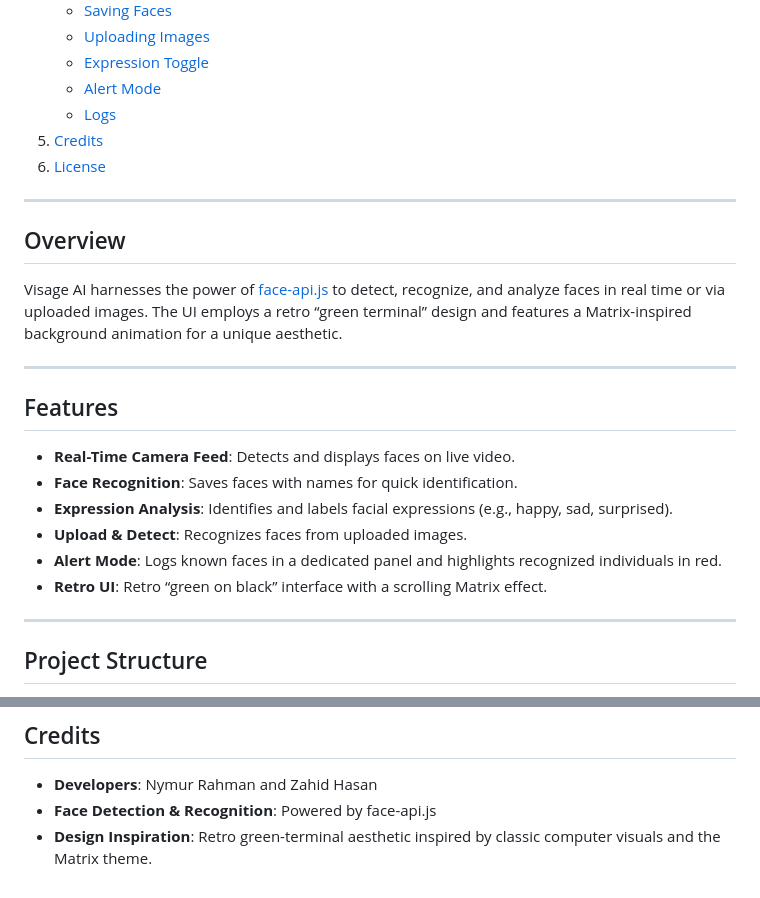
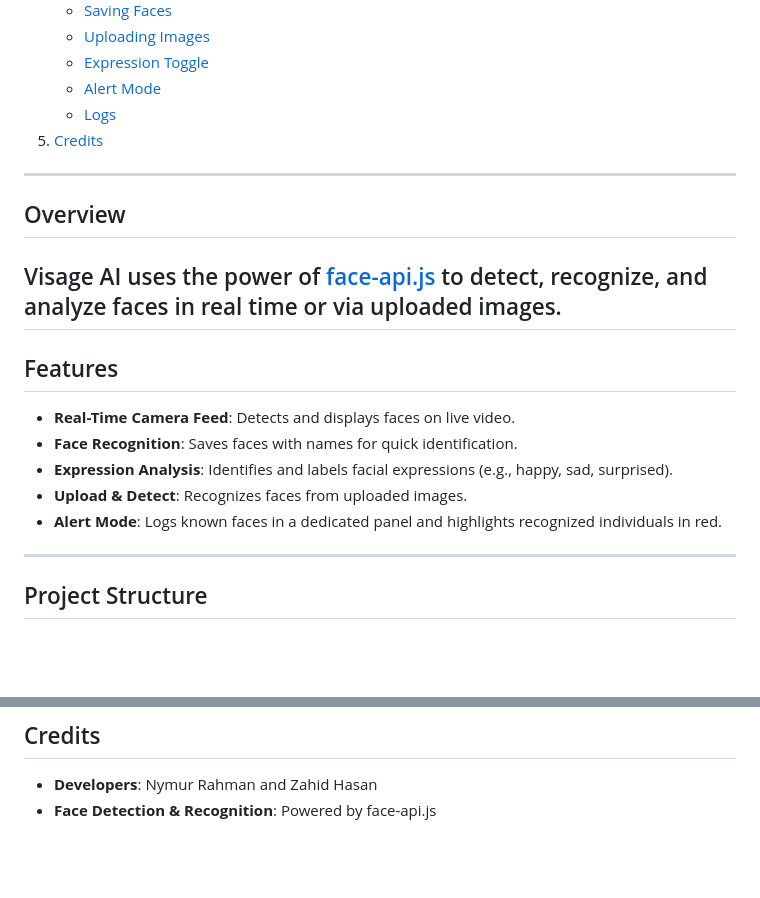
Before and after one commit to zenodevelops/VisageAI, a Markdown page: README.md, 2 parts joined by grey strips. Rendered like a GitHub page; blank space fills up the shorter version.

```diff
--- a/README.md
+++ b/README.md
@@ -16,14 +22,11 @@ Visage AI is a cutting-edge face recognition and expression analysis tool that b
    - [Alert Mode](#alert-mode)
    - [Logs](#logs)
 5. [Credits](#credits)
-6. [License](#license)
-
 ---
 
 ## Overview
 
-Visage AI harnesses the power of [face-api.js](https://github.com/justadudewhohacks/face-api.js) to detect, recognize, and analyze faces in real time or via uploaded images. The UI employs a retro “green terminal” design and features a Matrix-inspired background animation for a unique aesthetic.
-
+Visage AI uses the power of [face-api.js](https://github.com/justadudewhohacks/face-api.js) to detect, recognize, and analyze faces in real time or via uploaded images.
 ---
 
 ## Features
@@ -33,7 +36,6 @@ Visage AI harnesses the power of [face-api.js](https://github.com/justadudewhoha
 - **Expression Analysis**: Identifies and labels facial expressions (e.g., happy, sad, surprised).
 - **Upload & Detect**: Recognizes faces from uploaded images.
 - **Alert Mode**: Logs known faces in a dedicated panel and highlights recognized individuals in red.
-- **Retro UI**: Retro “green on black” interface with a scrolling Matrix effect.
 
 ---
 
@@ -75,4 +77,3 @@ Visage AI harnesses the power of [face-api.js](https://github.com/justadudewhoha
 ## Credits
 - **Developers**: Nymur Rahman and Zahid Hasan
 - **Face Detection & Recognition**: Powered by face-api.js
-- **Design Inspiration**: Retro green-terminal aesthetic inspired by classic computer visuals and the Matrix theme.
```
Also changed, not shown: other parts of README.md (+7 -1 lines).
